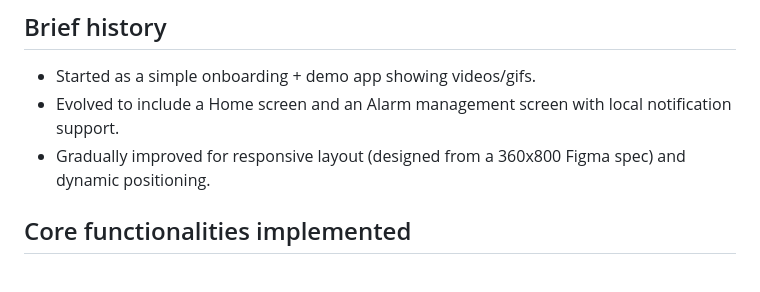
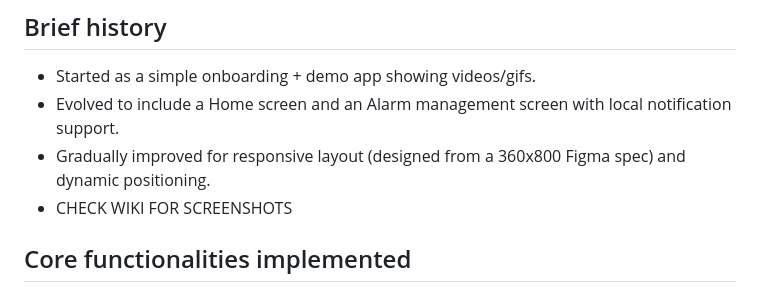
Before and after one commit to dazed-n-razed/alarmapp, a Markdown page: README.md, the part around the change. GitHub-like rendering.

```diff
--- a/README.md
+++ b/README.md
@@ -6,6 +6,7 @@ A Flutter mobile application prototype for a travel-oriented alarm which I did f
 - Started as a simple onboarding + demo app showing videos/gifs.
 - Evolved to include a Home screen and an Alarm management screen with local notification support.
 - Gradually improved for responsive layout (designed from a 360x800 Figma spec) and dynamic positioning.
+- CHECK WIKI FOR SCREENSHOTS
 
 ## Core functionalities implemented
 - Onboarding flow with responsive layout and background gradient.
```
